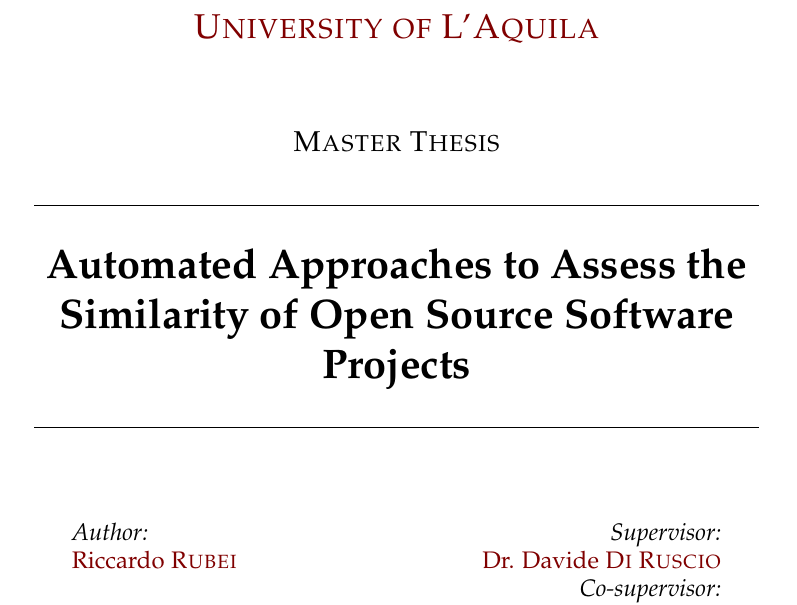
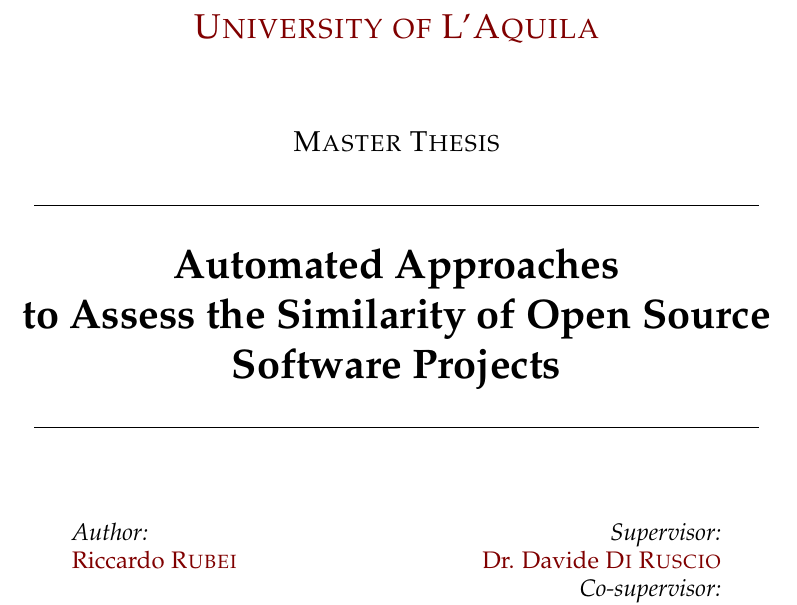
Before and after one commit to riccardoRubei/Crossminer_thesis_repository, a LaTeX thesis (Thesis/main.tex): part of page 1 of 63, cut so that both start at the same text. Compiled offline with pdfLaTeX.

Commit message:
Re-arrange the title

```diff
--- a/Thesis/main.tex
+++ b/Thesis/main.tex
@@ -104,7 +104,7 @@
 %	THESIS INFORMATION
 %----------------------------------------------------------------------------------------
 
-\thesistitle{Automated Approaches to Assess the Similarity of Open Source Software Projects} % Your thesis title, this is used in the title and abstract, print it elsewhere with \ttitle
+\thesistitle{Automated Approaches \\to Assess the Similarity of Open Source Software Projects} % Your thesis title, this is used in the title and abstract, print it elsewhere with \ttitle
 %title and abstract, print it elsewhere with \ttitle
 %\supervisor{Prof. Dr. Davide \textsc{Di Ruscio} \\ Dr. Phuong T. Nguyen} % Your supervisor's name, this is used in the title page, print it elsewhere with \supname
 \supervisor{Dr. Davide \textsc{Di Ruscio}}
```
Also changed, not shown: Thesis/main.pdf.
